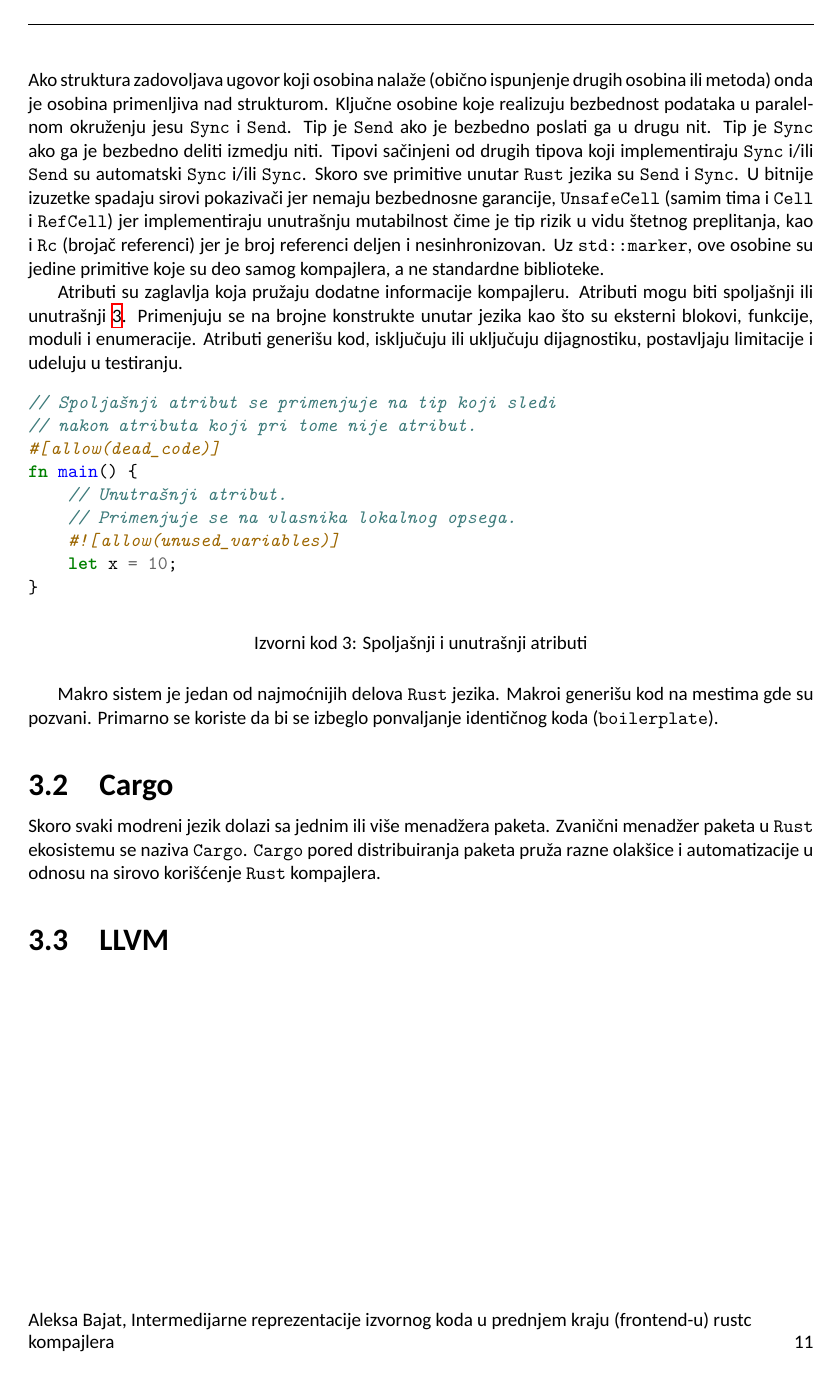
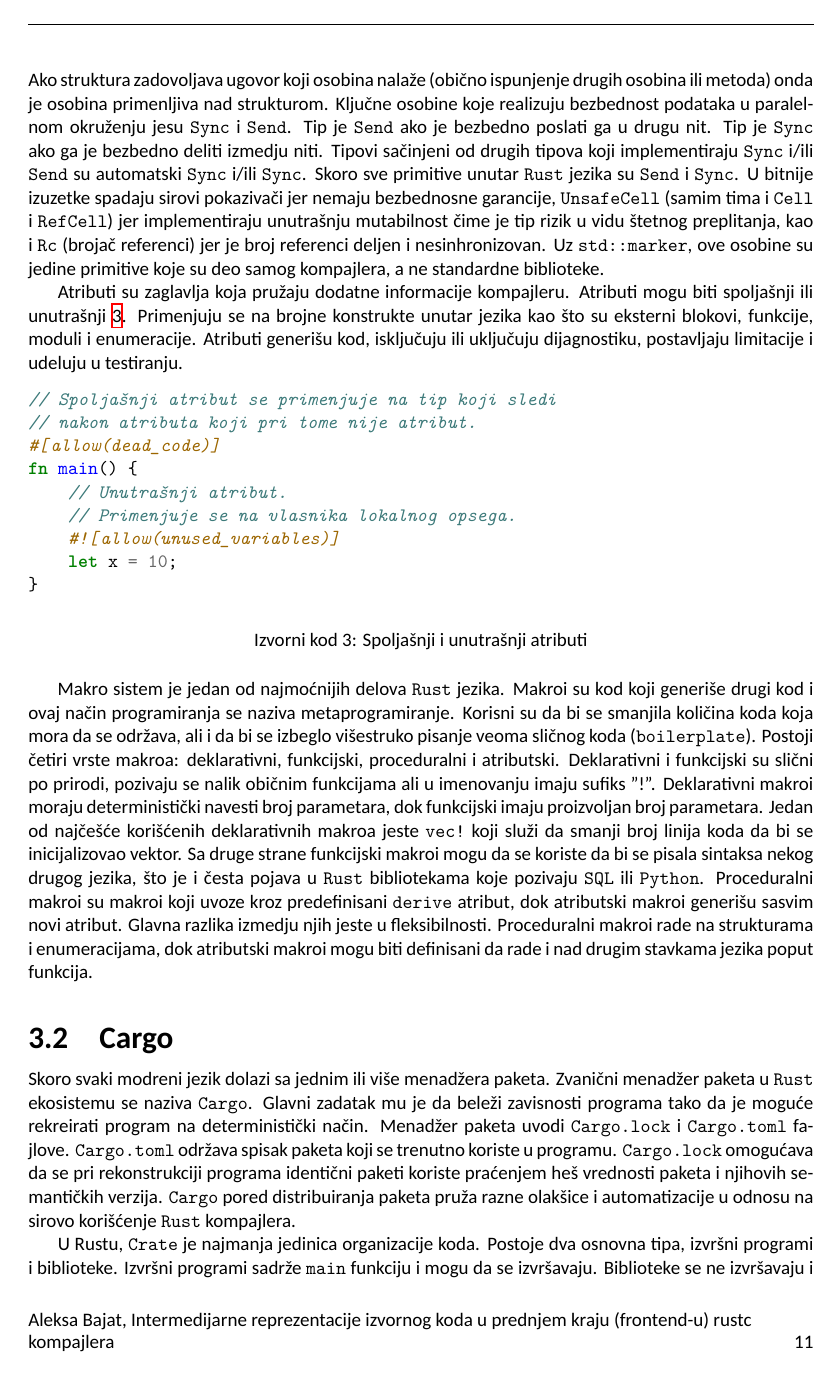
Before and after one commit to AleksaBajat/rust_compiler_msc_thesis, a LaTeX document (main.tex): page 11 of 33 before the commit and page 11 of 34 after it. Compiled offline with XeLaTeX.

Commit message:
- macros, cargo

```diff
--- a/main.tex
+++ b/main.tex
@@ -157,11 +157,28 @@ fn main() {
 \label{lst:attributes}
 \end{listing}
 
-Makro sistem je jedan od najmoćnijih delova \verb|Rust| jezika. Makroi generišu kod na mestima gde su pozvani.
-Primarno se koriste da bi se izbeglo ponvaljanje identičnog koda (\verb|boilerplate|).
+Makro sistem je jedan od najmoćnijih delova \verb|Rust| jezika. Makroi su kod koji generiše drugi kod i ovaj
+način programiranja se naziva metaprogramiranje.
+Korisni su da bi se smanjila količina koda koja mora da se održava, ali i da bi se izbeglo višestruko pisanje
+veoma sličnog koda (\verb|boilerplate|). Postoji četiri vrste makroa: deklarativni, funkcijski, proceduralni i atributski.
+Deklarativni i funkcijski su slični po prirodi, pozivaju se nalik običnim funkcijama ali u imenovanju imaju sufiks "!".
+Deklarativni makroi moraju deterministički navesti broj parametara, dok funkcijski imaju proizvoljan broj parametara.
+Jedan od najčešće korišćenih deklarativnih makroa jeste \verb|vec!| koji služi da smanji broj linija koda da bi se
+inicijalizovao vektor. Sa druge strane funkcijski makroi mogu da se koriste da bi se pisala sintaksa nekog drugog jezika,
+što je i česta pojava u \verb|Rust| bibliotekama koje pozivaju \verb|SQL| ili \verb|Python|.
+Proceduralni makroi su makroi koji uvoze kroz predefinisani \verb|derive| atribut, dok atributski makroi generišu sasvim
+novi atribut. Glavna razlika izmedju njih jeste u fleksibilnosti. Proceduralni makroi rade na strukturama i enumeracijama,
+dok atributski makroi mogu biti definisani da rade i nad drugim stavkama jezika poput funkcija.
+
 
 \subsection{Cargo}
 
 Skoro svaki modreni jezik dolazi sa jednim ili više menadžera paketa. Zvanični menadžer paketa u \verb|Rust|
-ekosistemu se naziva \verb|Cargo|. \verb|Cargo| pored distribuiranja paketa pruža razne olakšice i automatizacije
-u odnosu na sirovo korišćenje \verb|Rust| kompajlera.
+ekosistemu se naziva \verb|Cargo|. Glavni zadatak mu je da beleži zavisnosti programa tako da je moguće rekreirati
+program na deterministički način. Menadžer paketa uvodi \verb|Cargo.lock| i \verb|Cargo.toml|
+fajlove. \verb|Cargo.toml| održava spisak paketa koji se trenutno koriste u programu. \verb|Cargo.lock| omogućava da se
+pri rekonstrukciji programa identični paketi koriste praćenjem heš vrednosti paketa i njihovih semantičkih verzija.
+\verb|Cargo| pored distribuiranja paketa pruža razne olakšice i automatizacije u odnosu na sirovo korišćenje \verb|Rust| kompajlera.
+
+U Rustu, \verb|Crate| je najmanja jedinica organizacije koda. Postoje dva osnovna tipa, izvršni programi i biblioteke.
+Izvršni programi sadrže \verb|main| funkciju i mogu da se izvršavaju. Biblioteke se ne izvršavaju i nemaju potrebu za \verb|main|
```
Also changed, not shown: main.tex (20 more changed lines), 1 other file.
